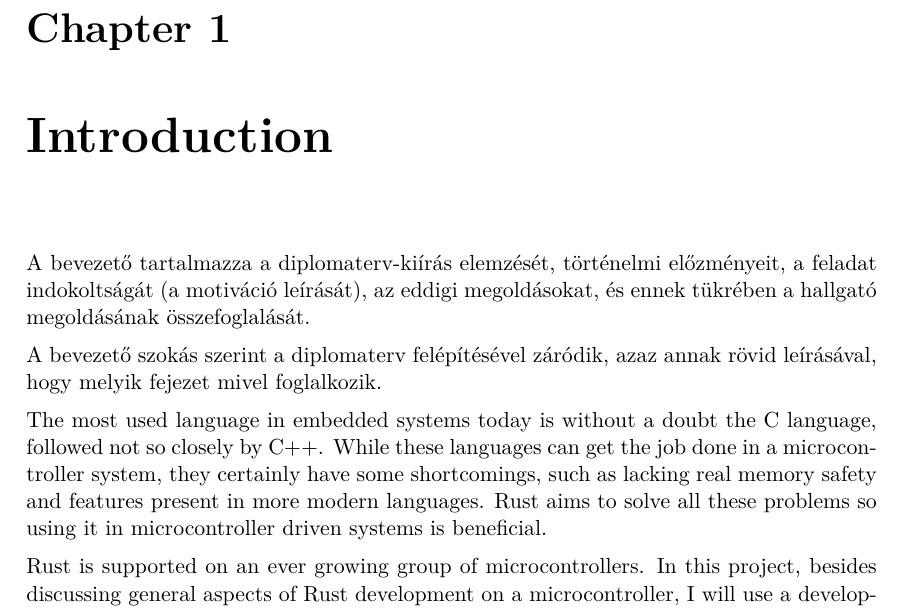
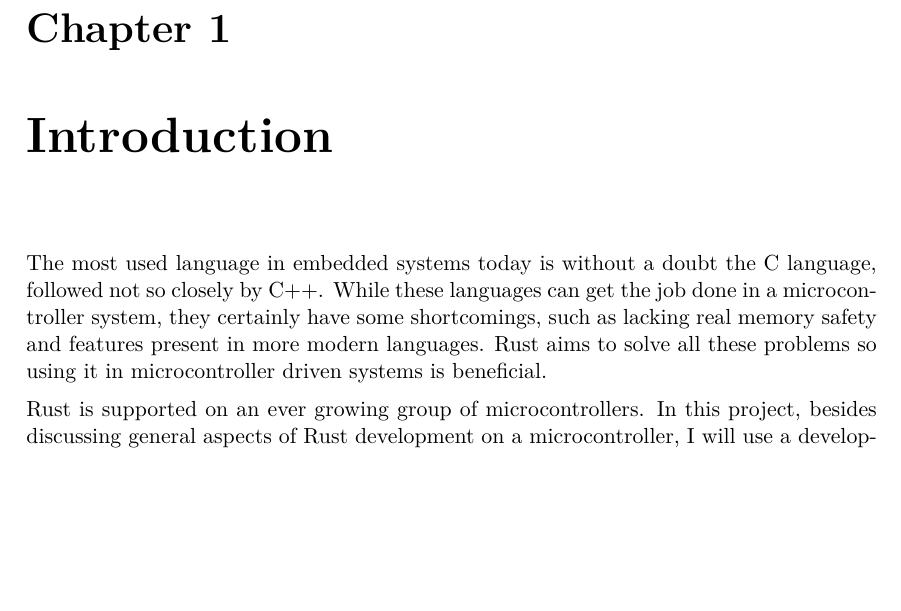
Before and after one commit to Goldan32/msc-thesis, a LaTeX thesis (thesis.tex, which reads content/introduction.tex): part of page 6 of 31, cut so that both start at the same text, the shorter picture padded with empty space. Compiled offline with XeLaTeX.

Commit message:
Remove hungarian text from introduction

```diff
--- a/content/introduction.tex
+++ b/content/introduction.tex
@@ -1,11 +1,6 @@
 %----------------------------------------------------------------------------
 \chapter{\bevezetes}
 %----------------------------------------------------------------------------
-
-A bevezető tartalmazza a diplomaterv-kiírás elemzését, történelmi előzményeit, a feladat indokoltságát (a motiváció leírását), az eddigi megoldásokat, és ennek tükrében a hallgató megoldásának összefoglalását.
-
-A bevezető szokás szerint a diplomaterv felépítésével záródik, azaz annak rövid leírásával, hogy melyik fejezet mivel foglalkozik.
-
 
 The most used language in embedded systems today is without a doubt the C language, followed not so closely by C++. While these languages can get the job done in a microcontroller system, they certainly have some shortcomings, such as lacking real memory safety and features present in more modern languages. Rust aims to solve all these problems so using it in microcontroller driven systems is beneficial.
 
```
